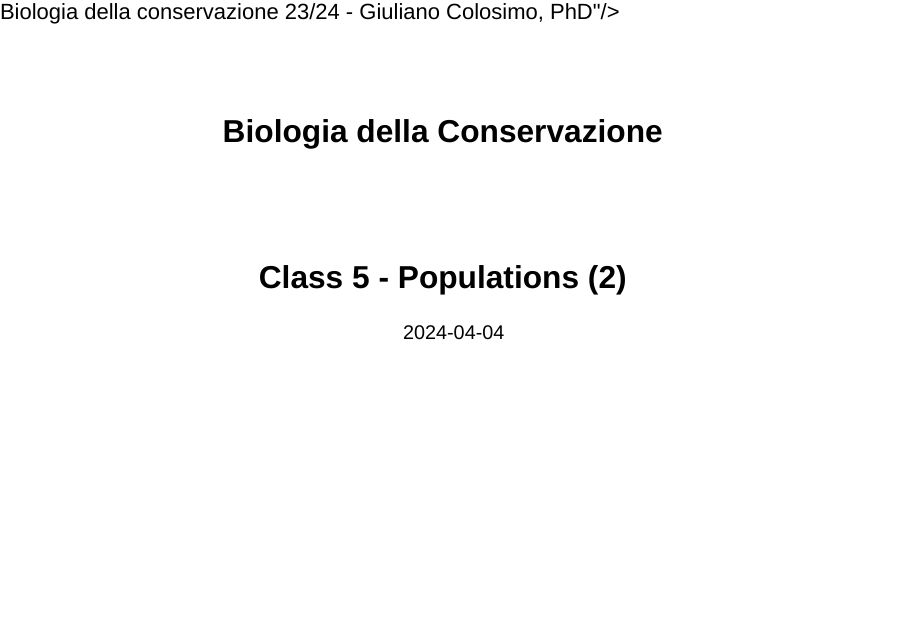
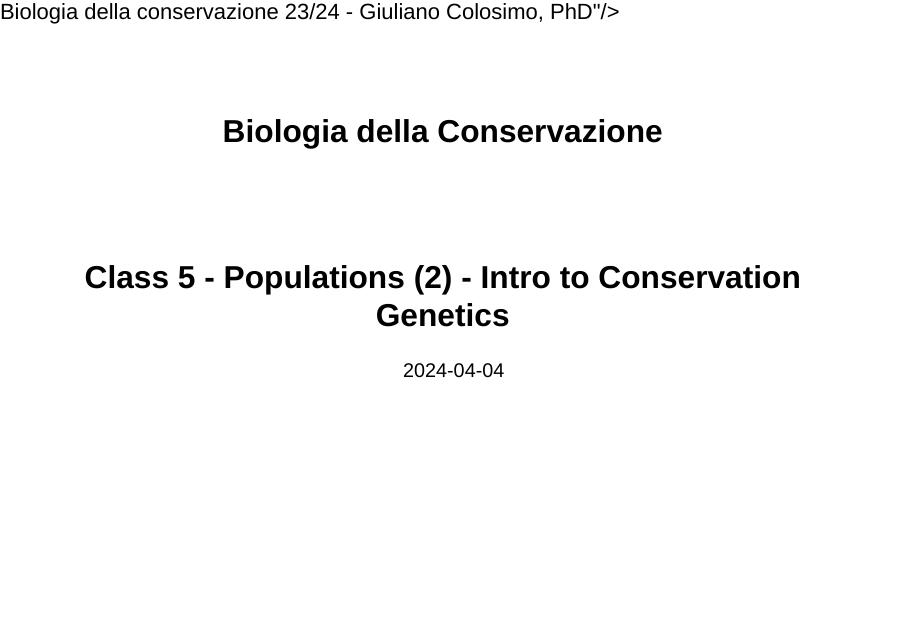
Before and after one commit to GiulianoColosimo/biologia_della_conservazione_23_24, a Quarto document (classes/5/class_5.qmd): page 1 of 37. Rendered offline with R 4.5, knitr and Pandoc in place of Quarto, with nearby package versions; drawn as Slidy slides in place of the format the file asks for; some code elsewhere in the file could not run offline; a font, style sheet, LaTeX package, included part or bibliography that could not be used is replaced or left out.

Commit message:
Corrected title for class 5

```diff
--- a/_quarto.yml
+++ b/_quarto.yml
@@ -44,7 +44,7 @@ website:
           - href: ./classes/4/class_4.html
             text: "Class 4 - Populations (1)"
           - href: ./classes/5/class_5.html
-            text: "Class 5 - Populations (2)"
+            text: "Class 5 - Populations (2) - Intro to Conservation Genetics"
 
 
     tools:
--- a/classes/5/class_5.qmd
+++ b/classes/5/class_5.qmd
@@ -1,6 +1,6 @@
 ---
 title: "Biologia della Conservazione"
-subtitle: "Class 5 - Populations (2)"
+subtitle: "Class 5 - Populations (2) - Intro to Conservation Genetics"
 date: "2024-04-04"
 footer:  "[Biologia della conservazione 23/24 - Giuliano Colosimo, PhD](https://giulianocolosimo.github.io/biologia_della_conservazione_23_24/)"
 logo: ../../figures/Tor-Vergata_logo_cmyk.png
```
Also changed, not shown: classes/5/class_5-speaker.html, 15 other files.
